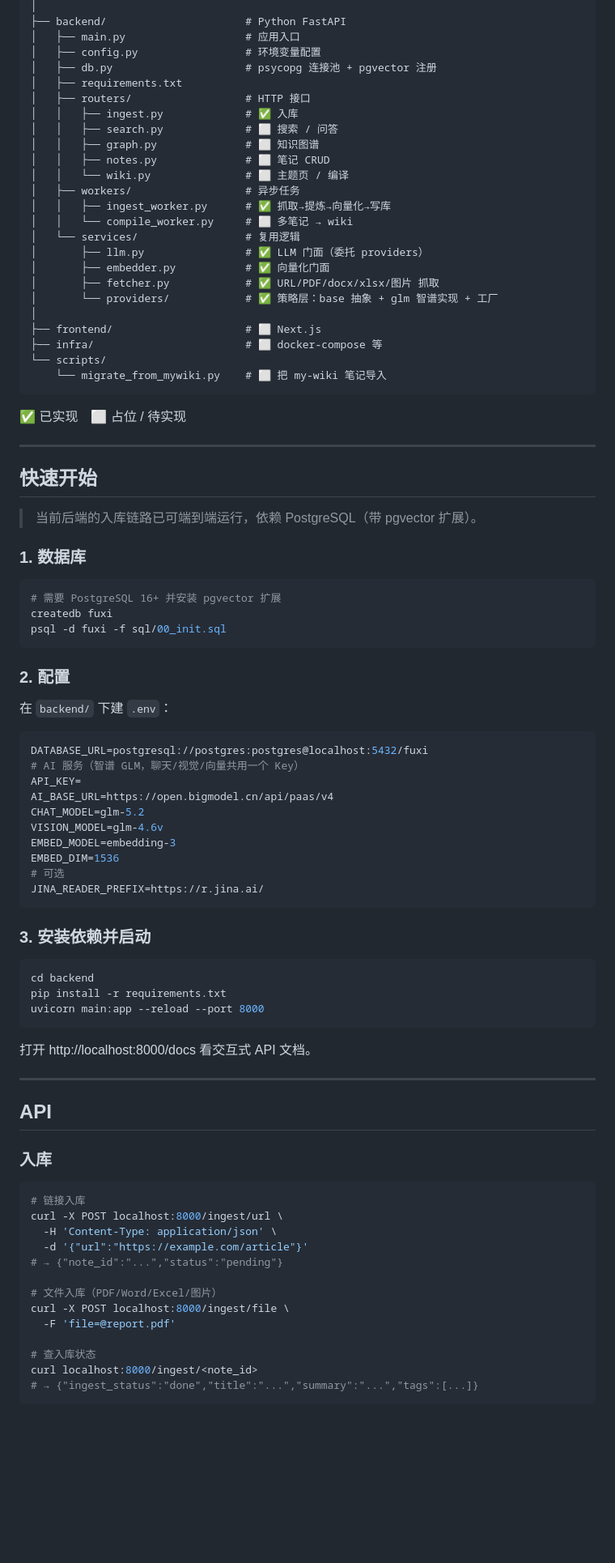
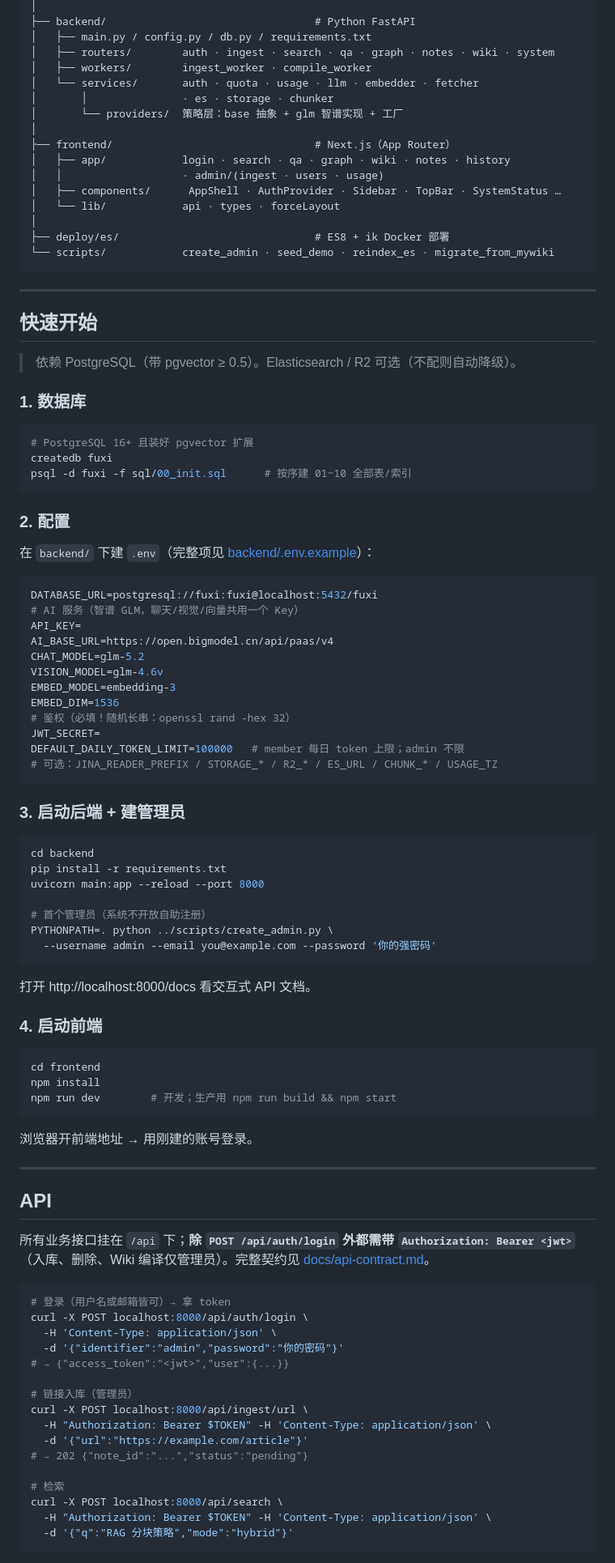
Before and after one commit to RaymondSH/fuxi, a Markdown page: README.md, the part around one of its changes. Shown at 81% size. Drawn GitHub-style; blank space fills up the shorter version.

````diff
--- a/README.md
+++ b/README.md
@@ -63,52 +65,42 @@ fuxi/
 │
-├── backend/                      # Python FastAPI
-│   ├── main.py                   # 应用入口
-│   ├── config.py                 # 环境变量配置
-│   ├── db.py                     # psycopg 连接池 + pgvector 注册
-│   ├── requirements.txt
-│   ├── routers/                  # HTTP 接口
-│   │   ├── ingest.py             # ✅ 入库
-│   │   ├── search.py             # ⬜ 搜索 / 问答
-│   │   ├── graph.py              # ⬜ 知识图谱
-│   │   ├── notes.py              # ⬜ 笔记 CRUD
-│   │   └── wiki.py               # ⬜ 主题页 / 编译
-│   ├── workers/                  # 异步任务
-│   │   ├── ingest_worker.py      # ✅ 抓取→提炼→向量化→写库
-│   │   └── compile_worker.py     # ⬜ 多笔记 → wiki
-│   └── services/                 # 复用逻辑
-│       ├── llm.py                # ✅ LLM 门面（委托 providers）
-│       ├── embedder.py           # ✅ 向量化门面
-│       ├── fetcher.py            # ✅ URL/PDF/docx/xlsx/图片 抓取
-│       └── providers/            # ✅ 策略层：base 抽象 + glm 智谱实现 + 工厂
+├── backend/                                 # Python FastAPI
+│   ├── main.py / config.py / db.py / requirements.txt
+│   ├── routers/        auth · ingest · search · qa · graph · notes · wiki · system
+│   ├── workers/        ingest_worker · compile_worker
+│   └── services/       auth · quota · usage · llm · embedder · fetcher
+│       │               · es · storage · chunker
+│       └── providers/  策略层：base 抽象 + glm 智谱实现 + 工厂
 │
-├── frontend/                     # ⬜ Next.js
-├── infra/                        # ⬜ docker-compose 等
-└── scripts/
-    └── migrate_from_mywiki.py    # ⬜ 把 my-wiki 笔记导入
+├── frontend/                                # Next.js（App Router）
+│   ├── app/            login · search · qa · graph · wiki · notes · history
+│   │                   · admin/(ingest · users · usage)
+│   ├── components/      AppShell · AuthProvider · Sidebar · TopBar · SystemStatus …
+│   └── lib/            api · types · forceLayout
+│
+├── deploy/es/                               # ES8 + ik Docker 部署
+└── scripts/            create_admin · seed_demo · reindex_es · migrate_from_mywiki
 ```
-
-✅ 已实现　⬜ 占位 / 待实现
 
 ---
 
 ## 快速开始
 
-> 当前后端的入库链路已可端到端运行，依赖 PostgreSQL（带 pgvector 扩展）。
+> 依赖 PostgreSQL（带 pgvector ≥ 0.5）。Elasticsearch / R2 可选（不配则自动降级）。
 
 ### 1. 数据库
 
 ```bash
-# 需要 PostgreSQL 16+ 并安装 pgvector 扩展
+# PostgreSQL 16+ 且装好 pgvector 扩展
 createdb fuxi
-psql -d fuxi -f sql/00_init.sql
+psql -d fuxi -f sql/00_init.sql      # 按序建 01~10 全部表/索引
 ```
 
 ### 2. 配置
 
-在 `backend/` 下建 `.env`：
+在 `backend/` 下建 `.env`（完整项见 [backend/.env.example](backend/.env.example)）：
 
 ```bash
-DATABASE_URL=postgresql://postgres:postgres@localhost:5432/fuxi
+DATABASE_URL=postgresql://fuxi:fuxi@localhost:5432/fuxi
 # AI 服务（智谱 GLM，聊天/视觉/向量共用一个 Key）
 API_KEY=
 AI_BASE_URL=https://open.bigmodel.cn/api/paas/v4
@@ -116,39 +108,58 @@ CHAT_MODEL=glm-5.2
 VISION_MODEL=glm-4.6v
 EMBED_MODEL=embedding-3
 EMBED_DIM=1536
-# 可选
-JINA_READER_PREFIX=https://r.jina.ai/
+# 鉴权（必填！随机长串：openssl rand -hex 32）
+JWT_SECRET=
+DEFAULT_DAILY_TOKEN_LIMIT=100000   # member 每日 token 上限；admin 不限
+# 可选：JINA_READER_PREFIX / STORAGE_* / R2_* / ES_URL / CHUNK_* / USAGE_TZ
 ```
 
-### 3. 安装依赖并启动
+### 3. 启动后端 + 建管理员
 
 ```bash
 cd backend
 pip install -r requirements.txt
 uvicorn main:app --reload --port 8000
+
+# 首个管理员（系统不开放自助注册）
+PYTHONPATH=. python ../scripts/create_admin.py \
+  --username admin --email you@example.com --password '你的强密码'
 ```
 
 打开 http://localhost:8000/docs 看交互式 API 文档。
+
+### 4. 启动前端
+
+```bash
+cd frontend
+npm install
+npm run dev        # 开发；生产用 npm run build && npm start
+```
+
+浏览器开前端地址 → 用刚建的账号登录。
 
 ---
 
 ## API
 
-### 入库
+所有业务接口挂在 `/api` 下；**除 `POST /api/auth/login` 外都需带 `Authorization: Bearer <jwt>`**（入库、删除、Wiki 编译仅管理员）。完整契约见 [docs/api-contract.md](docs/api-contract.md)。
 
 ```bash
-# 链接入库
-curl -X POST localhost:8000/ingest/url \
+# 登录（用户名或邮箱皆可）→ 拿 token
+curl -X POST localhost:8000/api/auth/login \
   -H 'Content-Type: application/json' \
+  -d '{"identifier":"admin","password":"你的密码"}'
+# → {"access_token":"<jwt>","user":{...}}
+
+# 链接入库（管理员）
+curl -X POST localhost:8000/api/ingest/url \
+  -H "Authorization: Bearer $TOKEN" -H 'Content-Type: application/json' \
   -d '{"url":"https://example.com/article"}'
-# → {"note_id":"...","status":"pending"}
+# → 202 {"note_id":"...","status":"pending"}
 
-# 文件入库（PDF/Word/Excel/图片）
-curl -X POST localhost:8000/ingest/file \
-  -F 'file=@report.pdf'
-
-# 查入库状态
-curl localhost:8000/ingest/<note_id>
-# → {"ingest_status":"done","title":"...","summary":"...","tags":[...]}
+# 检索
+curl -X POST localhost:8000/api/search \
+  -H "Authorization: Bearer $TOKEN" -H 'Content-Type: application/json' \
+  -d '{"q":"RAG 分块策略","mode":"hybrid"}'
 ```
 
````
Also changed, not shown: other parts of README.md (+48 -42 lines).
